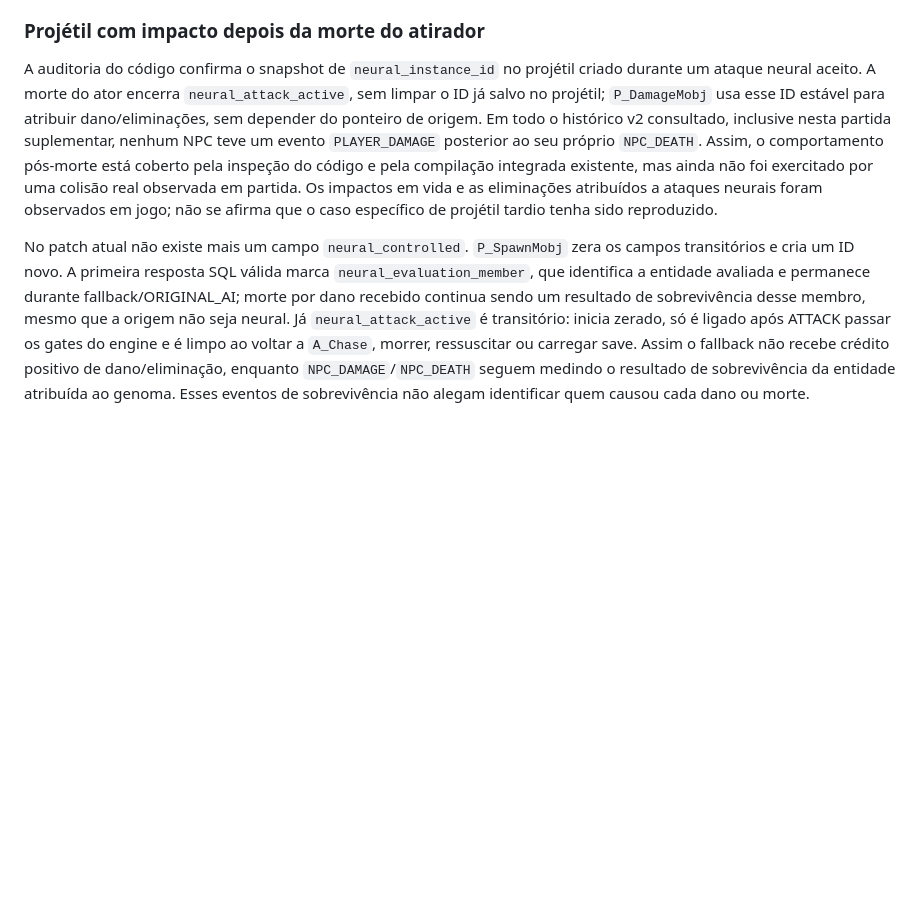
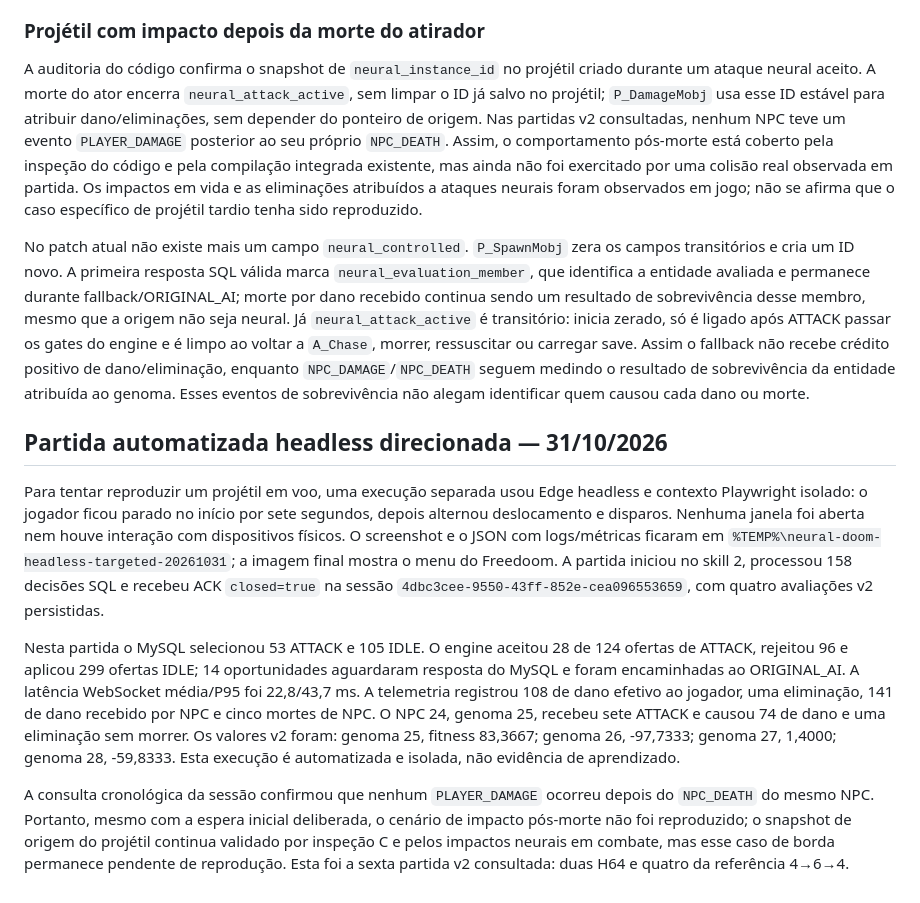
Before and after one commit to GabrielAlex01/Rede-Neural, a Markdown page: neural-doom-lab/docs/avaliacao-proveniencia-v2-2026-10-31.md, the part around the change. GitHub-like rendering; blank space fills up the shorter version.

Commit message:
docs: registra teste headless de combate tardio

```diff
--- a/neural-doom-lab/docs/avaliacao-proveniencia-v2-2026-10-31.md
+++ b/neural-doom-lab/docs/avaliacao-proveniencia-v2-2026-10-31.md
@@ -63,6 +63,14 @@ O engine reportou 70 ATTACK aceitos. A telemetria persistida registrou 25 evento
 
 ### Projétil com impacto depois da morte do atirador
 
-A auditoria do código confirma o snapshot de `neural_instance_id` no projétil criado durante um ataque neural aceito. A morte do ator encerra `neural_attack_active`, sem limpar o ID já salvo no projétil; `P_DamageMobj` usa esse ID estável para atribuir dano/eliminações, sem depender do ponteiro de origem. Em todo o histórico v2 consultado, inclusive nesta partida suplementar, nenhum NPC teve um evento `PLAYER_DAMAGE` posterior ao seu próprio `NPC_DEATH`. Assim, o comportamento pós-morte está coberto pela inspeção do código e pela compilação integrada existente, mas ainda não foi exercitado por uma colisão real observada em partida. Os impactos em vida e as eliminações atribuídos a ataques neurais foram observados em jogo; não se afirma que o caso específico de projétil tardio tenha sido reproduzido.
+A auditoria do código confirma o snapshot de `neural_instance_id` no projétil criado durante um ataque neural aceito. A morte do ator encerra `neural_attack_active`, sem limpar o ID já salvo no projétil; `P_DamageMobj` usa esse ID estável para atribuir dano/eliminações, sem depender do ponteiro de origem. Nas partidas v2 consultadas, nenhum NPC teve um evento `PLAYER_DAMAGE` posterior ao seu próprio `NPC_DEATH`. Assim, o comportamento pós-morte está coberto pela inspeção do código e pela compilação integrada existente, mas ainda não foi exercitado por uma colisão real observada em partida. Os impactos em vida e as eliminações atribuídos a ataques neurais foram observados em jogo; não se afirma que o caso específico de projétil tardio tenha sido reproduzido.
 
 No patch atual não existe mais um campo `neural_controlled`. `P_SpawnMobj` zera os campos transitórios e cria um ID novo. A primeira resposta SQL válida marca `neural_evaluation_member`, que identifica a entidade avaliada e permanece durante fallback/ORIGINAL_AI; morte por dano recebido continua sendo um resultado de sobrevivência desse membro, mesmo que a origem não seja neural. Já `neural_attack_active` é transitório: inicia zerado, só é ligado após ATTACK passar os gates do engine e é limpo ao voltar a `A_Chase`, morrer, ressuscitar ou carregar save. Assim o fallback não recebe crédito positivo de dano/eliminação, enquanto `NPC_DAMAGE`/`NPC_DEATH` seguem medindo o resultado de sobrevivência da entidade atribuída ao genoma. Esses eventos de sobrevivência não alegam identificar quem causou cada dano ou morte.
+
+## Partida automatizada headless direcionada — 31/10/2026
+
+Para tentar reproduzir um projétil em voo, uma execução separada usou Edge headless e contexto Playwright isolado: o jogador ficou parado no início por sete segundos, depois alternou deslocamento e disparos. Nenhuma janela foi aberta nem houve interação com dispositivos físicos. O screenshot e o JSON com logs/métricas ficaram em `%TEMP%\neural-doom-headless-targeted-20261031`; a imagem final mostra o menu do Freedoom. A partida iniciou no skill 2, processou 158 decisões SQL e recebeu ACK `closed=true` na sessão `4dbc3cee-9550-43ff-852e-cea096553659`, com quatro avaliações v2 persistidas.
+
+Nesta partida o MySQL selecionou 53 ATTACK e 105 IDLE. O engine aceitou 28 de 124 ofertas de ATTACK, rejeitou 96 e aplicou 299 ofertas IDLE; 14 oportunidades aguardaram resposta do MySQL e foram encaminhadas ao ORIGINAL_AI. A latência WebSocket média/P95 foi 22,8/43,7 ms. A telemetria registrou 108 de dano efetivo ao jogador, uma eliminação, 141 de dano recebido por NPC e cinco mortes de NPC. O NPC 24, genoma 25, recebeu sete ATTACK e causou 74 de dano e uma eliminação sem morrer. Os valores v2 foram: genoma 25, fitness 83,3667; genoma 26, -97,7333; genoma 27, 1,4000; genoma 28, -59,8333. Esta execução é automatizada e isolada, não evidência de aprendizado.
+
+A consulta cronológica da sessão confirmou que nenhum `PLAYER_DAMAGE` ocorreu depois do `NPC_DEATH` do mesmo NPC. Portanto, mesmo com a espera inicial deliberada, o cenário de impacto pós-morte não foi reproduzido; o snapshot de origem do projétil continua validado por inspeção C e pelos impactos neurais em combate, mas esse caso de borda permanece pendente de reprodução. Esta foi a sexta partida v2 consultada: duas H64 e quatro da referência 4→6→4.
```
Also changed, not shown: neural-doom-lab/docs/checkpoint-investigacao-npc-2026-10-25.md (+6 -0 lines).
